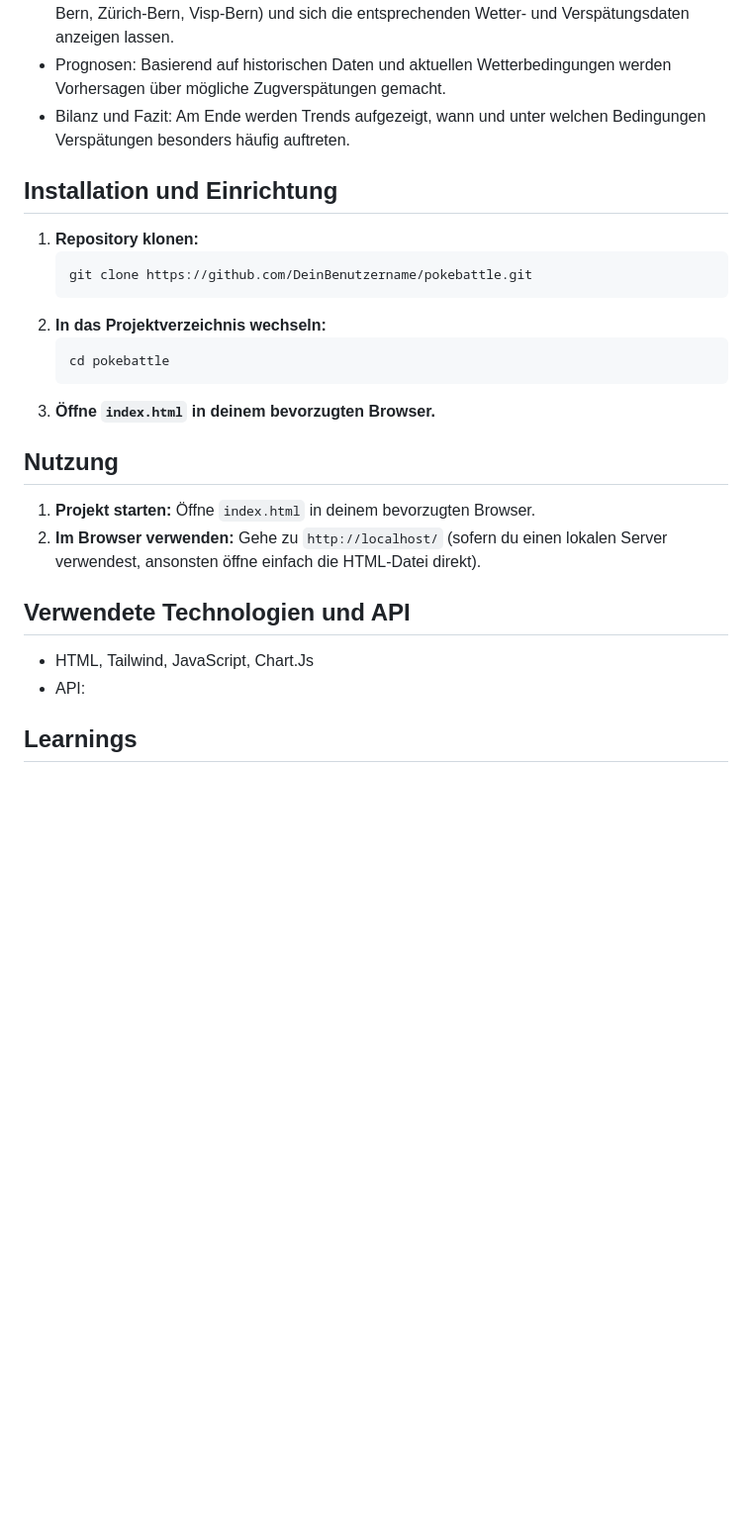
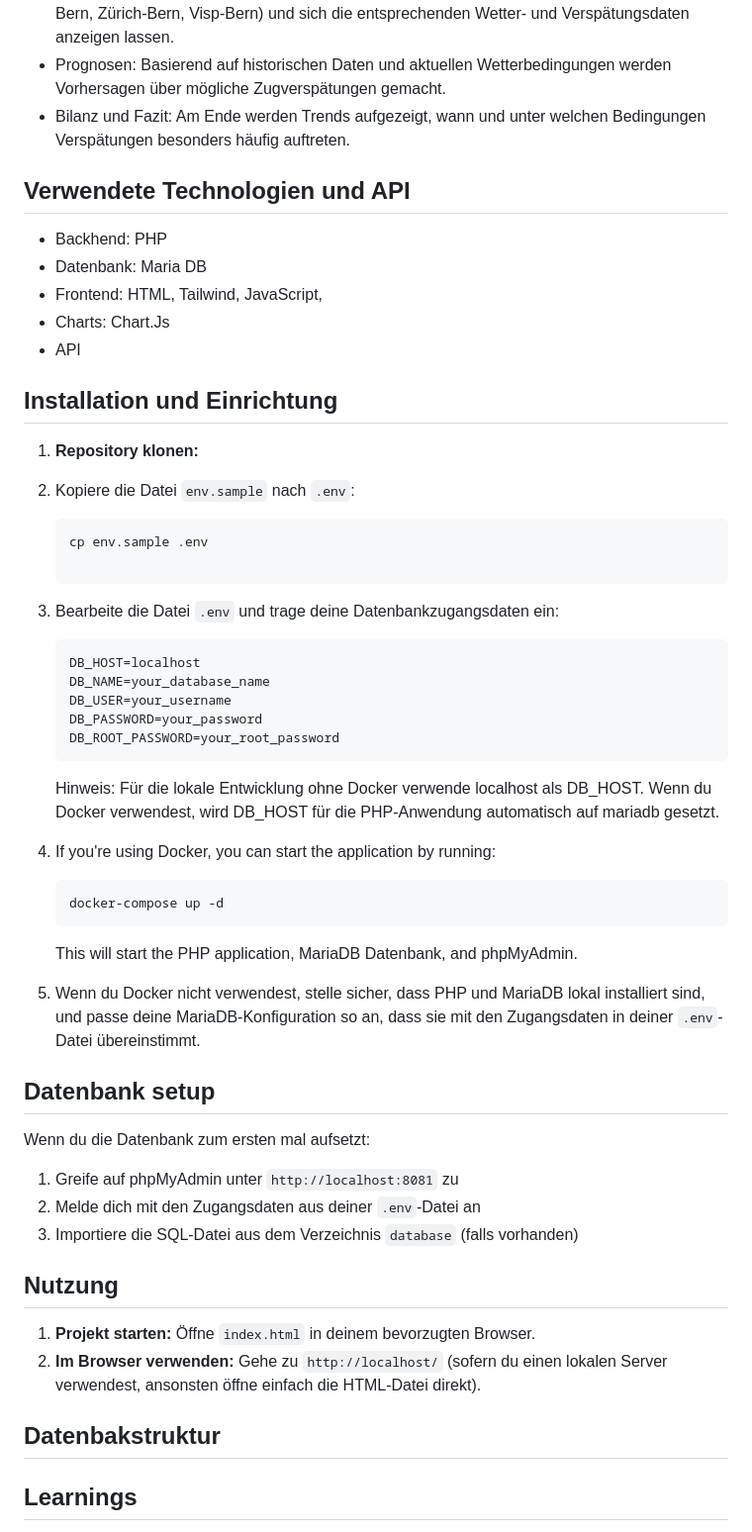
Before and after one commit to JuKa2023/im3-train-delay-analysis, a Markdown page: README.md, the part around the change. Shown: that part at 99% size. Drawn GitHub-style; blank space fills up the shorter version.

````diff
--- a/README.md
+++ b/README.md
@@ -14,16 +14,51 @@ Dieses Projekt untersucht die Korrelation zwischen Wetterbedingungen und Zugvers
 - Prognosen: Basierend auf historischen Daten und aktuellen Wetterbedingungen werden Vorhersagen über mögliche Zugverspätungen gemacht.
 - Bilanz und Fazit: Am Ende werden Trends aufgezeigt, wann und unter welchen Bedingungen Verspätungen besonders häufig auftreten.
 
+## Verwendete Technologien und API
+- Backhend: PHP
+- Datenbank: Maria DB
+- Frontend: HTML, Tailwind, JavaScript,
+- Charts: Chart.Js
+- API
+
 ## Installation und Einrichtung
+
 1. **Repository klonen:**
-   ```bash
-   git clone https://github.com/DeinBenutzername/pokebattle.git
+
+2. Kopiere die Datei `env.sample` nach `.env`:
+
    ```
-2. **In das Projektverzeichnis wechseln:**
-   ```bash
-   cd pokebattle
+   cp env.sample .env
+
    ```
-3. **Öffne `index.html` in deinem bevorzugten Browser.**
+
+3. Bearbeite die Datei `.env` und trage deine Datenbankzugangsdaten ein:
+
+    ```
+   DB_HOST=localhost
+   DB_NAME=your_database_name
+   DB_USER=your_username
+   DB_PASSWORD=your_password
+   DB_ROOT_PASSWORD=your_root_password
+   ```
+
+   Hinweis: Für die lokale Entwicklung ohne Docker verwende localhost als DB_HOST. Wenn du Docker verwendest, wird DB_HOST für die PHP-Anwendung automatisch auf mariadb gesetzt.
+
+4. If you're using Docker, you can start the application by running:
+
+   ```
+   docker-compose up -d
+   ```
+
+   This will start the PHP application, MariaDB Datenbank, and phpMyAdmin.
+
+5. Wenn du Docker nicht verwendest, stelle sicher, dass PHP und MariaDB lokal installiert sind, und passe deine MariaDB-Konfiguration so an, dass sie mit den Zugangsdaten in deiner `.env`-Datei übereinstimmt.
+
+## Datenbank setup
+Wenn du die Datenbank zum ersten mal aufsetzt:
+1. Greife auf phpMyAdmin unter `http://localhost:8081` zu
+2. Melde dich mit den Zugangsdaten aus deiner `.env`-Datei an
+3. Importiere die SQL-Datei aus dem Verzeichnis `database` (falls vorhanden)
 
 ## Nutzung
 1. **Projekt starten:**
@@ -31,9 +66,9 @@ Dieses Projekt untersucht die Korrelation zwischen Wetterbedingungen und Zugvers
 2. **Im Browser verwenden:**
    Gehe zu `http://localhost/` (sofern du einen lokalen Server verwendest, ansonsten öffne einfach die HTML-Datei direkt).
 
-## Verwendete Technologien und API
-- HTML, Tailwind, JavaScript,  Chart.Js
-- API:
+## Datenbakstruktur
+
+
 
 ## Learnings
 - APIs integrieren und verknüpfen: Wir haben gelernt, wie man verschiedene APIs (Wetter- und Zugverspätungsdaten) nahtlos in eine Webanwendung integriert und die Daten sinnvoll kombiniert.
````
